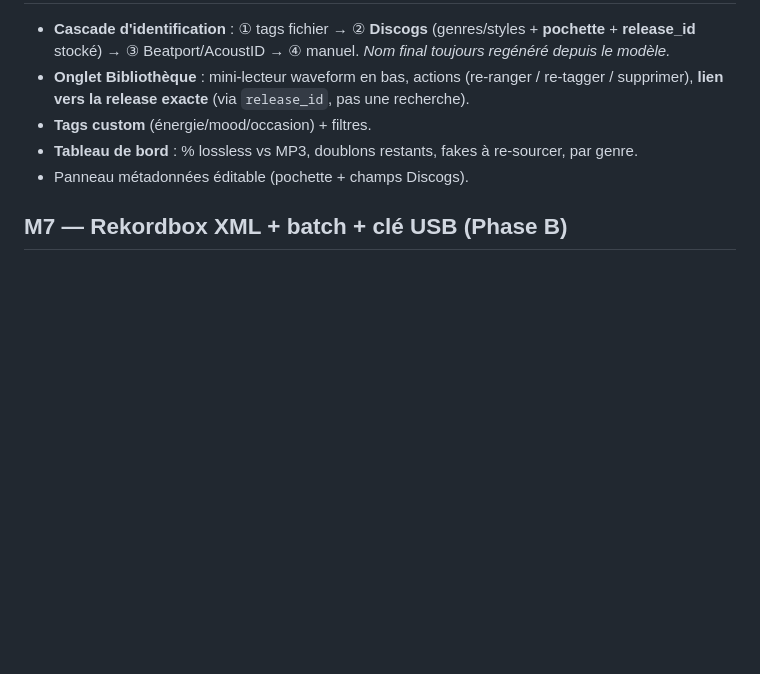
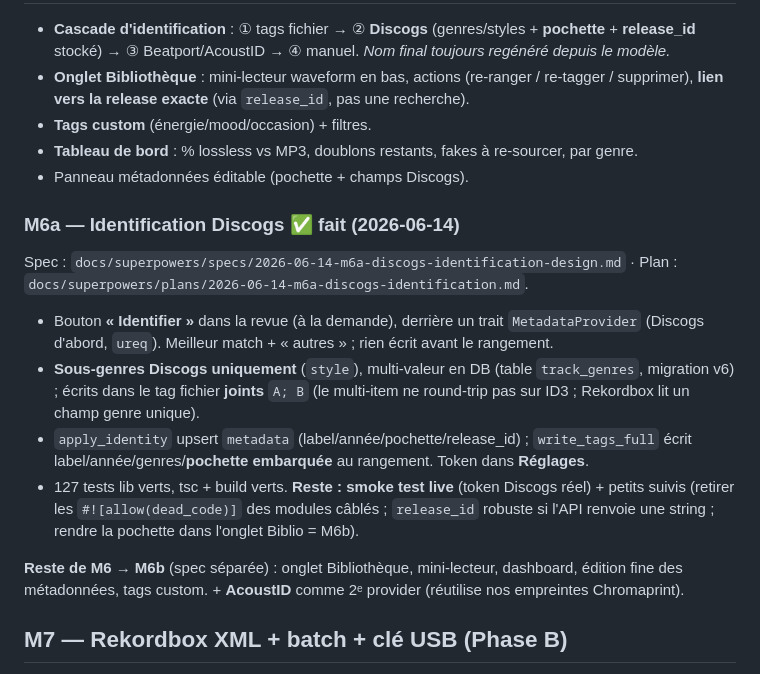
Before and after one commit to c0remusic/dj-assistant, a Markdown page: docs/plan-implementation.md, the part around the change. Rendered like a GitHub page; blank space fills up the shorter version.

Commit message:
docs(m6a): mark Discogs identification done; M6b + AcoustID remain

```diff
--- a/docs/plan-implementation.md
+++ b/docs/plan-implementation.md
@@ -209,6 +209,24 @@ dans ce jalon (voir M8) — en V1 l'utilisateur est prévenu et décide.
 - **Tableau de bord** : % lossless vs MP3, doublons restants, fakes à re-sourcer, par genre.
 - Panneau métadonnées éditable (pochette + champs Discogs).
 
+### M6a — Identification Discogs ✅ **fait** (2026-06-14)
+Spec : `docs/superpowers/specs/2026-06-14-m6a-discogs-identification-design.md` · Plan :
+`docs/superpowers/plans/2026-06-14-m6a-discogs-identification.md`.
+- Bouton **« Identifier »** dans la revue (à la demande), derrière un trait `MetadataProvider`
+  (Discogs d'abord, `ureq`). Meilleur match + « autres » ; rien écrit avant le rangement.
+- **Sous-genres Discogs uniquement** (`style`), multi-valeur en DB (table `track_genres`,
+  migration v6) ; écrits dans le tag fichier **joints** `A; B` (le multi-item ne round-trip pas
+  sur ID3 ; Rekordbox lit un champ genre unique).
+- `apply_identity` upsert `metadata` (label/année/pochette/release_id) ; `write_tags_full`
+  écrit label/année/genres/**pochette embarquée** au rangement. Token dans **Réglages**.
+- 127 tests lib verts, tsc + build verts. **Reste : smoke test live** (token Discogs réel) +
+  petits suivis (retirer les `#![allow(dead_code)]` des modules câblés ; `release_id` robuste si
+  l'API renvoie une string ; rendre la pochette dans l'onglet Biblio = M6b).
+
+**Reste de M6 → M6b** (spec séparée) : onglet Bibliothèque, mini-lecteur, dashboard,
+édition fine des métadonnées, tags custom. + **AcoustID** comme 2ᵉ provider (réutilise nos
+empreintes Chromaprint).
+
 ## M7 — Rekordbox XML + batch + clé USB (Phase B)
 - **Génération playlists Rekordbox via XML** (dossiers + tags → playlists). Rappels (Rekordbox fermé).
 - **Vue batch / tableau** : tri (verdict/format/BPM), sélection multiple, action groupée, aperçu.
```
